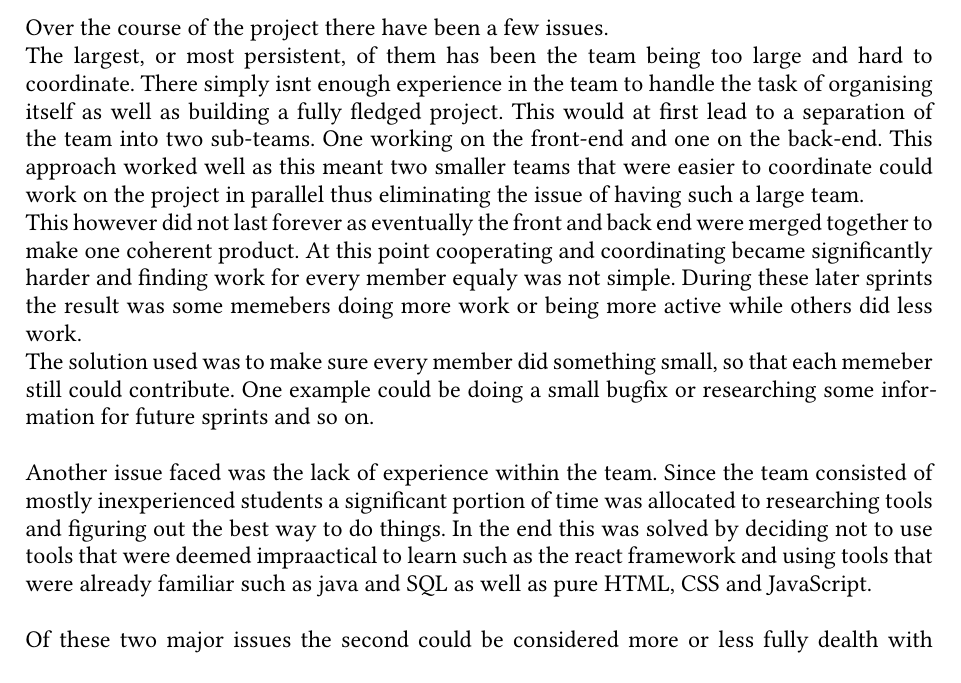
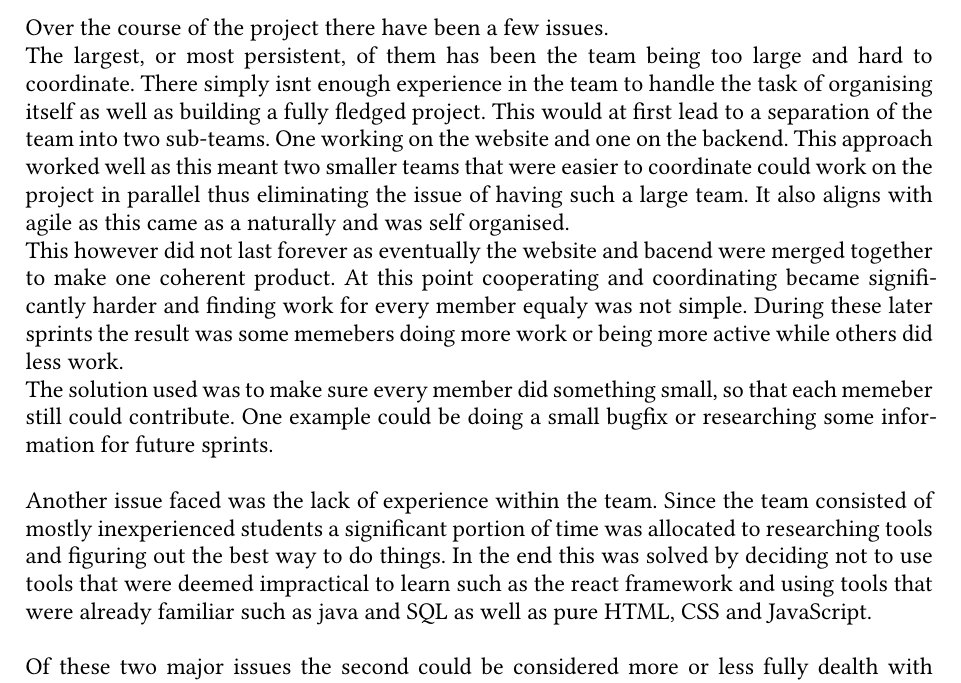
Before and after one commit to Jourmumriken/Real-Housewives-Of-Agile, a Typst document (report/report.typ): part of page 1 of 2, cut so that both start at the same text. Compiled offline with Typst 0.15; a missing font is replaced by an installed copy or a similar font.

Commit message:
small tweaks and spelling error corrections

```diff
--- a/report/report.typ
+++ b/report/report.typ
@@ -35,16 +35,15 @@ TODO: Write about the priduct, should wait untill later in the sprint
 TODO: write about the teamwork and challenges faced.
 
 Over the course of the project there have been a few issues.\
-The largest, or most persistent, of them has been the team being too large and hard to coordinate. There simply isnt enough experience in the team to handle the task of organising itself as well as building a fully fledged project. This would at first lead to a separation of the team into two sub-teams. One working on the front-end and one on the back-end. This approach worked well as this meant two smaller teams that were easier to coordinate could work on the project in parallel thus eliminating the issue of having such a large team.\
-This however did not last forever as eventually the front and back end were merged together to make one coherent product. At this point cooperating and coordinating became significantly harder and finding work for every member equaly was not simple. During these later sprints the result was some memebers doing more work or being more active while others did less work.\
-The solution used was to make sure every member did something small, so that each memeber still could contribute. One example could be doing a small bugfix or researching some information for future sprints and so on.\
+The largest, or most persistent, of them has been the team being too large and hard to coordinate. There simply isnt enough experience in the team to handle the task of organising itself as well as building a fully fledged project. This would at first lead to a separation of the team into two sub-teams. One working on the website and one on the backend. This approach worked well as this meant two smaller teams that were easier to coordinate could work on the project in parallel thus eliminating the issue of having such a large team. It also aligns with agile as this came as a naturally and was self organised.\
+This however did not last forever as eventually the website and bacend were merged together to make one coherent product. At this point cooperating and coordinating became significantly harder and finding work for every member equaly was not simple. During these later sprints the result was some memebers doing more work or being more active while others did less work.\
+The solution used was to make sure every member did something small, so that each memeber still could contribute. One example could be doing a small bugfix or researching some information for future sprints.\
 \
-Another issue faced was the lack of experience within the team. Since the team consisted of mostly inexperienced students a significant portion of time was allocated to researching tools and figuring out the best way to do things. In the end this was solved by deciding not to use tools that were deemed impraactical to learn such as the react framework and using tools that were already familiar such as java and SQL as well as pure HTML, CSS and JavaScript.\
+Another issue faced was the lack of experience within the team. Since the team consisted of mostly inexperienced students a significant portion of time was allocated to researching tools and figuring out the best way to do things. In the end this was solved by deciding not to use tools that were deemed impractical to learn such as the react framework and using tools that were already familiar such as java and SQL as well as pure HTML, CSS and JavaScript.\
 \
 Of these two major issues the second could be considered more or less fully dealth with however the first only partially. This is the nature of such prjects and not much more could be done about this wihtout more rigorous planning and experience.\
+#line(length:100%)
 The idea of daily scrums was something we didnt do much at all. We instead opted for two meeting per sprint (week) to allow for each meeting to be more informative and give more time to work for each team member.\
-\
-#line(length:100%)
 As mentioned before the team initialy self organised into two groups where each memeber felt the most comfortable. These were the database team and the website team. This was a result of what each team member was most comfortable with.\
 The initial idea was to not work weekends however as the project progressed and the schedules of the team members clashed working weekends became a reasonable option and common place. This was not an issue but shows how time management can be very difficult with such large teams.\
 \
```
